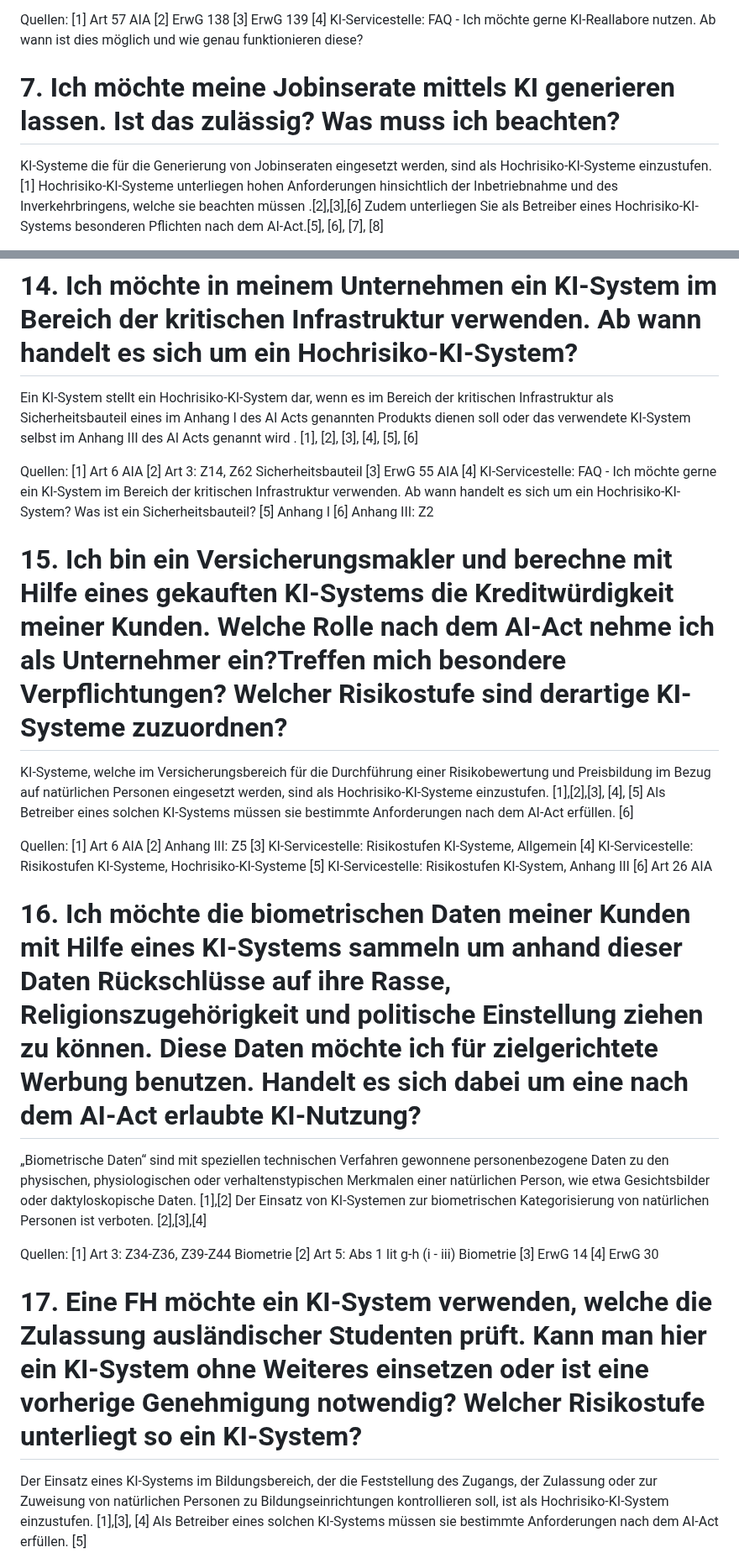
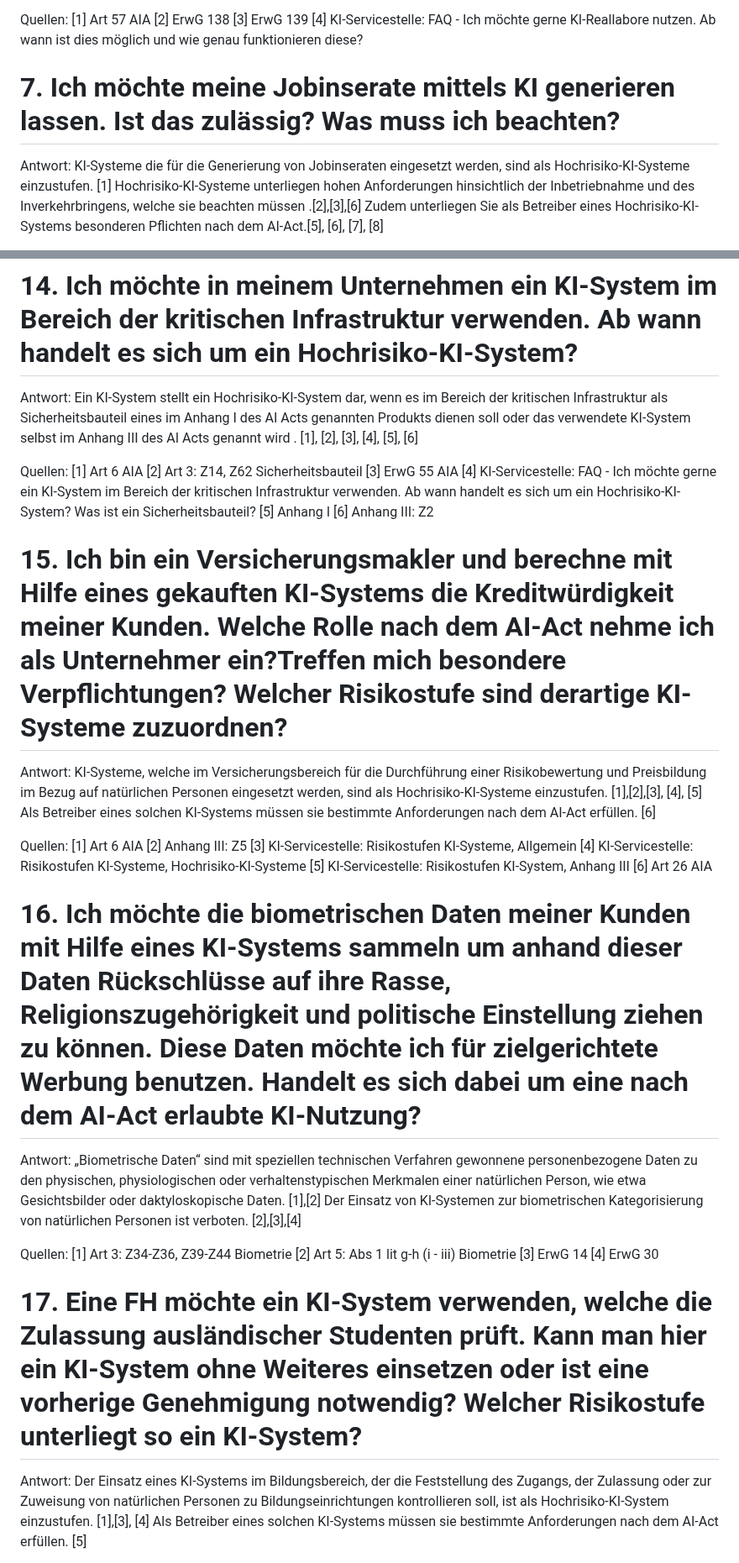
Before and after one commit to rtr-ai/aia-rag, a Markdown page: data/fragen-qa.md, 2 parts joined by grey strips. Shown at 84% size. Rendered like a GitHub page.

```diff
--- a/data/fragen-qa.md
+++ b/data/fragen-qa.md
@@ -73,8 +81,10 @@ Quellen:
 [3] ErwG 139
 [4] KI-Servicestelle: FAQ - Ich möchte gerne KI-Reallabore nutzen. Ab wann ist dies möglich und wie genau funktionieren diese?
 
+
 # 7. Ich möchte meine Jobinserate mittels KI generieren lassen. Ist das zulässig? Was muss ich beachten?
 
+Antwort:
 KI-Systeme die für die Generierung von Jobinseraten eingesetzt werden, sind als Hochrisiko-KI-Systeme einzustufen. [1]
 Hochrisiko-KI-Systeme unterliegen hohen Anforderungen hinsichtlich der Inbetriebnahme und des Inverkehrbringens, welche sie beachten müssen .[2],[3],[6]
 Zudem unterliegen Sie als Betreiber eines Hochrisiko-KI-Systems besonderen Pflichten nach dem AI-Act.[5], [6], [7], [8]
@@ -170,6 +190,7 @@ Quellen:
 
 # 14. Ich möchte in meinem Unternehmen ein KI-System im Bereich der kritischen Infrastruktur verwenden. Ab wann handelt es sich um ein Hochrisiko-KI-System?
 
+Antwort:
 Ein KI-System stellt ein Hochrisiko-KI-System dar, wenn es im Bereich der kritischen Infrastruktur als Sicherheitsbauteil eines im Anhang I des AI Acts genannten Produkts dienen soll oder das verwendete KI-System selbst im Anhang III des AI Acts genannt wird . [1], [2], [3], [4], [5], [6]
 
 Quellen:
@@ -180,8 +201,10 @@ Quellen:
 [5] Anhang I
 [6] Anhang III: Z2
 
+
 # 15. Ich bin ein Versicherungsmakler und berechne mit Hilfe eines gekauften KI-Systems die Kreditwürdigkeit meiner Kunden. Welche Rolle nach dem AI-Act nehme ich als Unternehmer ein?Treffen mich besondere Verpflichtungen? Welcher Risikostufe sind derartige KI-Systeme zuzuordnen?
 
+Antwort:
 KI-Systeme, welche im Versicherungsbereich für die Durchführung einer Risikobewertung und Preisbildung im Bezug auf natürlichen Personen eingesetzt werden, sind als Hochrisiko-KI-Systeme
 einzustufen. [1],[2],[3], [4], [5] Als Betreiber eines solchen KI-Systems müssen sie bestimmte Anforderungen nach dem AI-Act erfüllen. [6]
 
@@ -193,8 +216,10 @@ Quellen:
 [5] KI-Servicestelle: Risikostufen KI-System, Anhang III
 [6] Art 26 AIA
 
+
 # 16. Ich möchte die biometrischen Daten meiner Kunden mit Hilfe eines KI-Systems sammeln um anhand dieser Daten Rückschlüsse auf ihre Rasse, Religionszugehörigkeit und politische Einstellung ziehen zu können. Diese Daten möchte ich für zielgerichtete Werbung benutzen. Handelt es sich dabei um eine nach dem AI-Act erlaubte KI-Nutzung?
 
+Antwort:
 „Biometrische Daten“ sind mit speziellen technischen Verfahren gewonnene personenbezogene Daten zu den physischen,
 physiologischen oder verhaltenstypischen Merkmalen einer natürlichen Person, wie etwa Gesichtsbilder oder
 daktyloskopische Daten. [1],[2]
@@ -206,8 +231,10 @@ Quellen:
 [3] ErwG 14
 [4] ErwG 30
 
+
 # 17. Eine FH möchte ein KI-System verwenden, welche die Zulassung ausländischer Studenten prüft. Kann man hier ein KI-System ohne Weiteres einsetzen oder ist eine vorherige Genehmigung notwendig? Welcher Risikostufe unterliegt so ein KI-System?
 
+Antwort:
 Der Einsatz eines KI-Systems im Bildungsbereich, der die Feststellung des Zugangs, der Zulassung oder zur Zuweisung von natürlichen Personen zu Bildungseinrichtungen kontrollieren soll, ist als
 Hochrisiko-KI-System einzustufen. [1],[3], [4] Als Betreiber eines solchen KI-Systems müssen sie bestimmte Anforderungen nach dem AI-Act erfüllen. [5]
 
```
Also changed, not shown: other parts of data/fragen-qa.md (+26 -2 lines).
